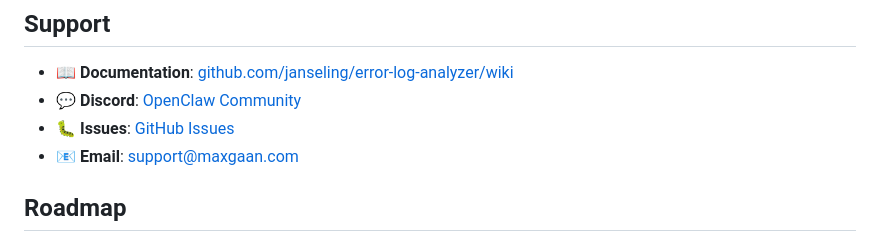
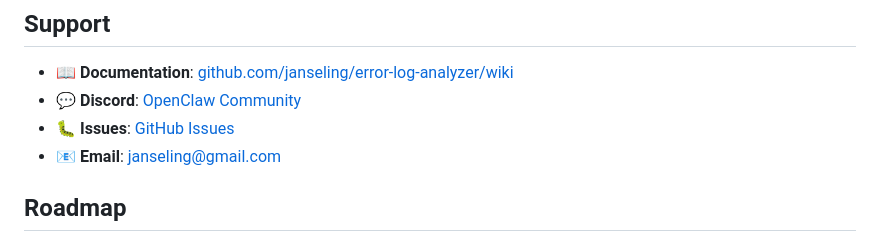
Before and after one commit to janseling/error-log-analyzer, a Markdown page: SKILL.md, the part around the change. Rendered like a GitHub page.

```diff
--- a/SKILL.md
+++ b/SKILL.md
@@ -266,7 +266,7 @@ A: This focuses on AI-powered explanations rather than just error tracking. Ligh
 - 📖 **Documentation**: [github.com/janseling/error-log-analyzer/wiki](https://github.com/janseling/error-log-analyzer/wiki)
 - 💬 **Discord**: [OpenClaw Community](https://discord.gg/clawd)
 - 🐛 **Issues**: [GitHub Issues](https://github.com/janseling/error-log-analyzer/issues)
-- 📧 **Email**: support@maxgaan.com
+- 📧 **Email**: janseling@gmail.com
 
 ## Roadmap
 
```
Also changed, not shown: README.md (+1 -5 lines).
